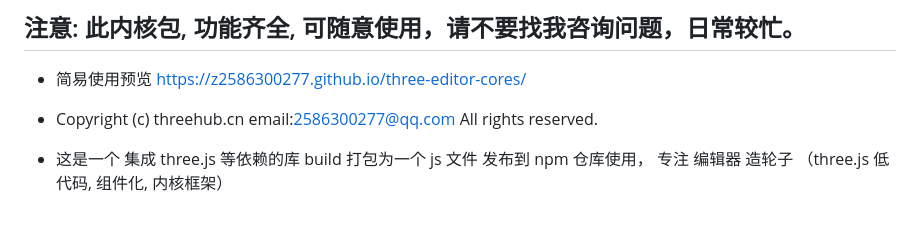
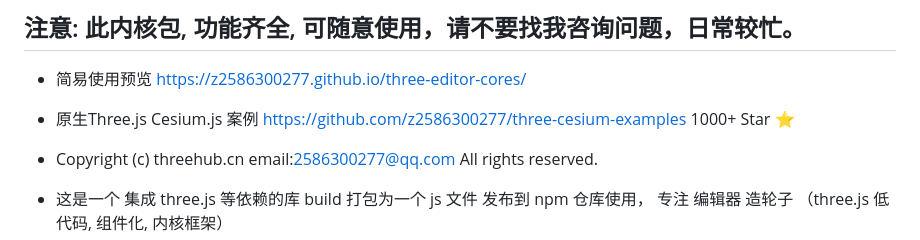
Before and after one commit to z2586300277/three-editor-cores, a Markdown page: README.md, the part around the change. Rendered like a GitHub page; blank space fills up the shorter version.

```diff
--- a/README.md
+++ b/README.md
@@ -5,6 +5,8 @@
 ## 注意: 此内核包, 功能齐全, 可随意使用，请不要找我咨询问题，日常较忙。
 
 - 简易使用预览 https://z2586300277.github.io/three-editor-cores/
+
+- 原生Three.js Cesium.js 案例 https://github.com/z2586300277/three-cesium-examples 1000+ Star ⭐
 
 - Copyright (c) threehub.cn email:2586300277@qq.com All rights reserved.
 
```
